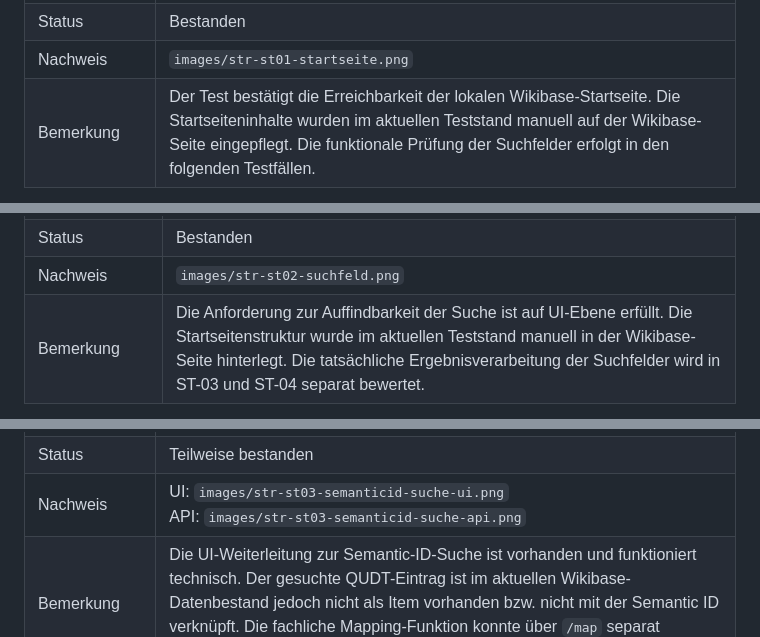
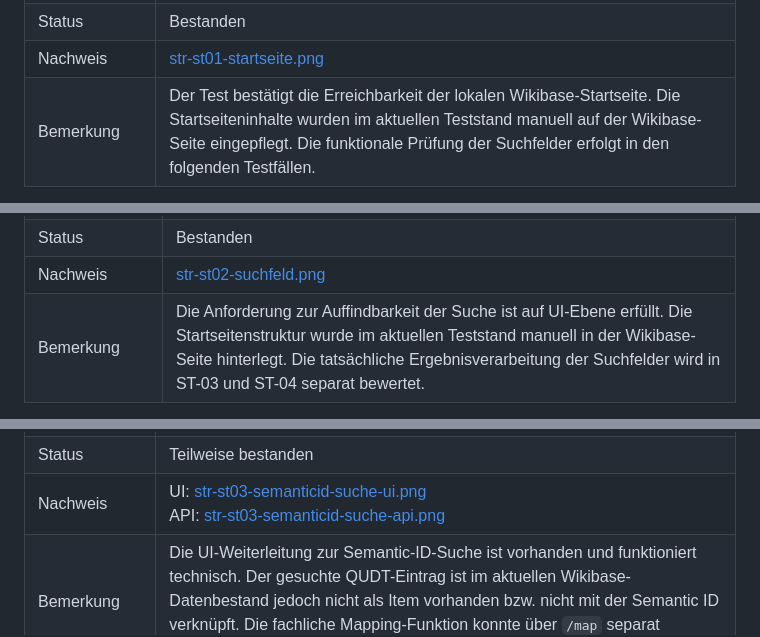
Before and after one commit to DHBW-TINF24F/Team4-Semantic-Wikibase, a Markdown page: PROJECT/TINF24F_4_STR.md, 3 parts joined by grey strips. Drawn GitHub-style.

```diff
--- a/PROJECT/TINF24F_4_STR.md
+++ b/PROJECT/TINF24F_4_STR.md
@@ -183,7 +183,7 @@ Die Tests werden in einer lokalen Entwicklungs- und Testumgebung durchgeführt.
 | Erwartetes Ergebnis | Die Startseite wird ohne Fehlermeldung geladen. Wichtige Einstiegspunkte wie Suche oder Navigation sind sichtbar. |
 | Tatsächliches Ergebnis | Die Startseite der lokalen Wikibase-Instanz konnte über `https://wikibase.localhost/wiki/Main_Page` geöffnet werden. Die Seite wurde über die Docker-basierte Wikibase-Umgebung geladen und zeigte die überarbeitete Startseitenstruktur der Semantic Wikibase. Sichtbar waren unter anderem der Begrüßungsbereich, die „Semantic ID Suche“, die „Globale Volltextsuche“ sowie die grundlegende Wikibase-Navigation. Es trat keine sichtbare Server-Fehlermeldung auf. |
 | Status | Bestanden |
-| Nachweis | `images/str-st01-startseite.png` |
+| Nachweis | [str-st01-startseite.png](images/str-st01-startseite.png) |
 | Bemerkung | Der Test bestätigt die Erreichbarkeit der lokalen Wikibase-Startseite. Die Startseiteninhalte wurden im aktuellen Teststand manuell auf der Wikibase-Seite eingepflegt. Die funktionale Prüfung der Suchfelder erfolgt in den folgenden Testfällen. |
 
 ---
@@ -202,7 +202,7 @@ Die Tests werden in einer lokalen Entwicklungs- und Testumgebung durchgeführt.
 | Erwartetes Ergebnis | Das Suchfeld oder der Suchzugang ist klar sichtbar und direkt verwendbar. |
 | Tatsächliches Ergebnis | Auf der lokalen Wikibase-Startseite sind zwei Suchzugänge klar sichtbar: eine „Semantic ID Suche“ für den direkten Sprung zu einer Entität über eine Semantic ID sowie eine „Globale Volltextsuche“ für die Suche nach Begriffen, Items, Properties und Bezeichnungen. Beide Suchbereiche sind prominent auf der Startseite platziert und ohne Umwege erreichbar. |
 | Status | Bestanden |
-| Nachweis | `images/str-st02-suchfeld.png` |
+| Nachweis | [str-st02-suchfeld.png](images/str-st02-suchfeld.png) |
 | Bemerkung | Die Anforderung zur Auffindbarkeit der Suche ist auf UI-Ebene erfüllt. Die Startseitenstruktur wurde im aktuellen Teststand manuell in der Wikibase-Seite hinterlegt. Die tatsächliche Ergebnisverarbeitung der Suchfelder wird in ST-03 und ST-04 separat bewertet. |
 
 ---
@@ -221,7 +221,7 @@ Die Tests werden in einer lokalen Entwicklungs- und Testumgebung durchgeführt.
 | Erwartetes Ergebnis | Der passende Eintrag wird gefunden und angezeigt. Der Nutzer kann den Eintrag öffnen und die Detailansicht wird geladen. |
 | Tatsächliches Ergebnis | Die Suche nach einer bekannten Semantic ID konnte über die auf der Startseite integrierte „Semantic ID Suche“ ausgeführt werden. Beim Test mit `http://qudt.org/vocab/unit/V` wurde auf die Spezialseite „Go by Semantic ID“ weitergeleitet. Die UI verarbeitete die Eingabe kontrolliert, es wurde jedoch kein passender Wikibase-Eintrag gefunden. Die Meldung lautete sinngemäß, dass kein Item mit dieser Semantic ID vorhanden ist. Fachlich konnte die Suche ersatzweise über den Gateway-Endpunkt `/map` geprüft werden. Dort wurde für „Volt“ ein passender QUDT-Eintrag mit der ID `http://qudt.org/vocab/unit/V` zurückgegeben. |
 | Status | Teilweise bestanden |
-| Nachweis | UI: `images/str-st03-semanticid-suche-ui.png`<br>API: `images/str-st03-semanticid-suche-api.png` |
+| Nachweis | UI: [str-st03-semanticid-suche-ui.png](images/str-st03-semanticid-suche-ui.png)<br>API: [str-st03-semanticid-suche-api.png](images/str-st03-semanticid-suche-api.png) |
 | Bemerkung | Die UI-Weiterleitung zur Semantic-ID-Suche ist vorhanden und funktioniert technisch. Der gesuchte QUDT-Eintrag ist im aktuellen Wikibase-Datenbestand jedoch nicht als Item vorhanden bzw. nicht mit der Semantic ID verknüpft. Die fachliche Mapping-Funktion konnte über `/map` separat nachgewiesen werden. |
 ---
 
```
Also changed, not shown: other parts of PROJECT/TINF24F_4_STR.md (+7 -7 lines).
